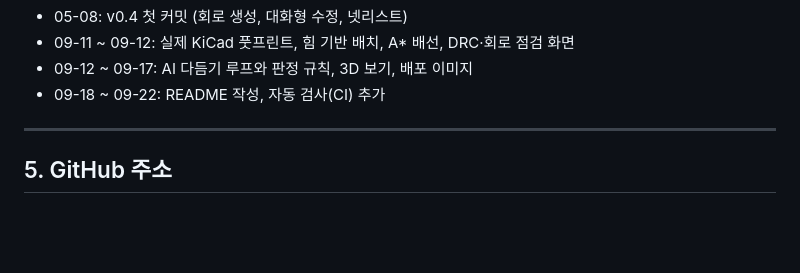
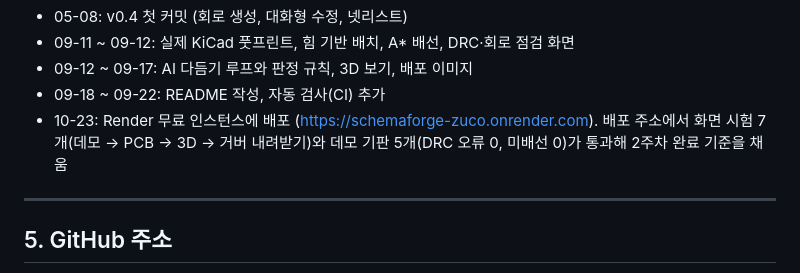
Before and after one commit to gkdmsgus/SchemaForge, a Markdown page: docs/project-plan.md, the part around the change. GitHub-like rendering; blank space fills up the shorter version.

```diff
--- a/docs/project-plan.md
+++ b/docs/project-plan.md
@@ -119,6 +119,7 @@ flowchart LR
 - 09-11 ~ 09-12: 실제 KiCad 풋프린트, 힘 기반 배치, A* 배선, DRC·회로 점검 화면
 - 09-12 ~ 09-17: AI 다듬기 루프와 판정 규칙, 3D 보기, 배포 이미지
 - 09-18 ~ 09-22: README 작성, 자동 검사(CI) 추가
+- 10-23: Render 무료 인스턴스에 배포 (https://schemaforge-zuco.onrender.com). 배포 주소에서 화면 시험 7개(데모 → PCB → 3D → 거버 내려받기)와 데모 기판 5개(DRC 오류 0, 미배선 0)가 통과해 2주차 완료 기준을 채움
 
 ---
 
```
Also changed, not shown: README.md (+2 -0 lines).
